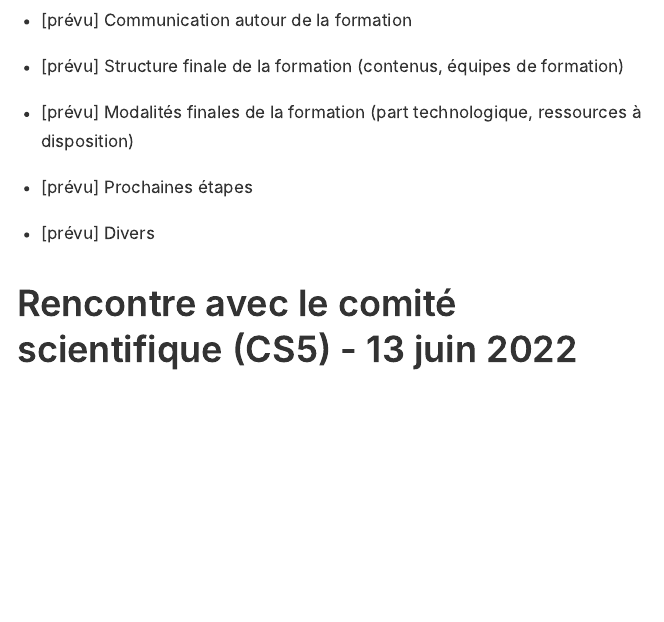
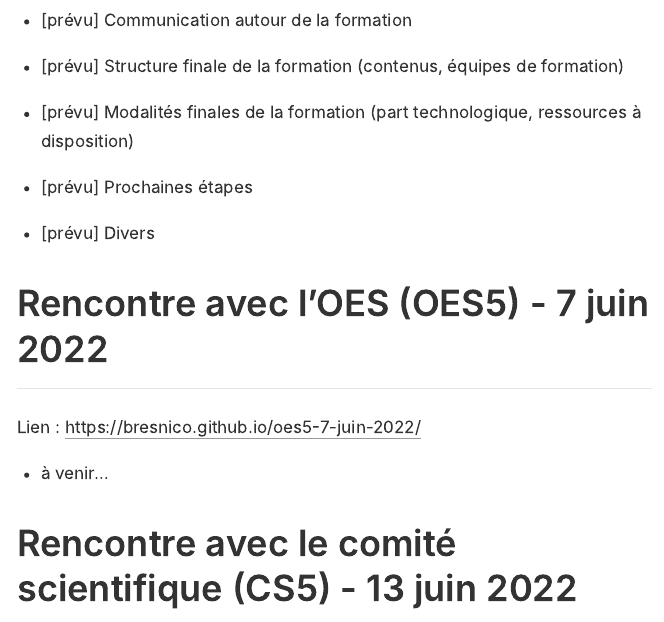
Before and after one commit to bresnico/archives, an R Markdown document (index.Rmd): the page in a window 1100 px wide, from 4670 px down. The pictures show the output file index.html that the author committed with the source, opened offline.

Commit message:
ajout OES5

```diff
--- a/index.Rmd
+++ b/index.Rmd
@@ -120,6 +120,11 @@ Lien : <https://bresnico.github.io/cs4-9-mai-2022/>
 - [prévu] Prochaines étapes
 - [prévu] Divers
 
+## Rencontre avec l'OES (OES5) - 7 juin 2022
+
+Lien : <https://bresnico.github.io/oes5-7-juin-2022/>
+
+- à venir...
 
 ## Rencontre avec le comité scientifique (CS5) - 13 juin 2022
 
```
Also changed, not shown: index.html.
